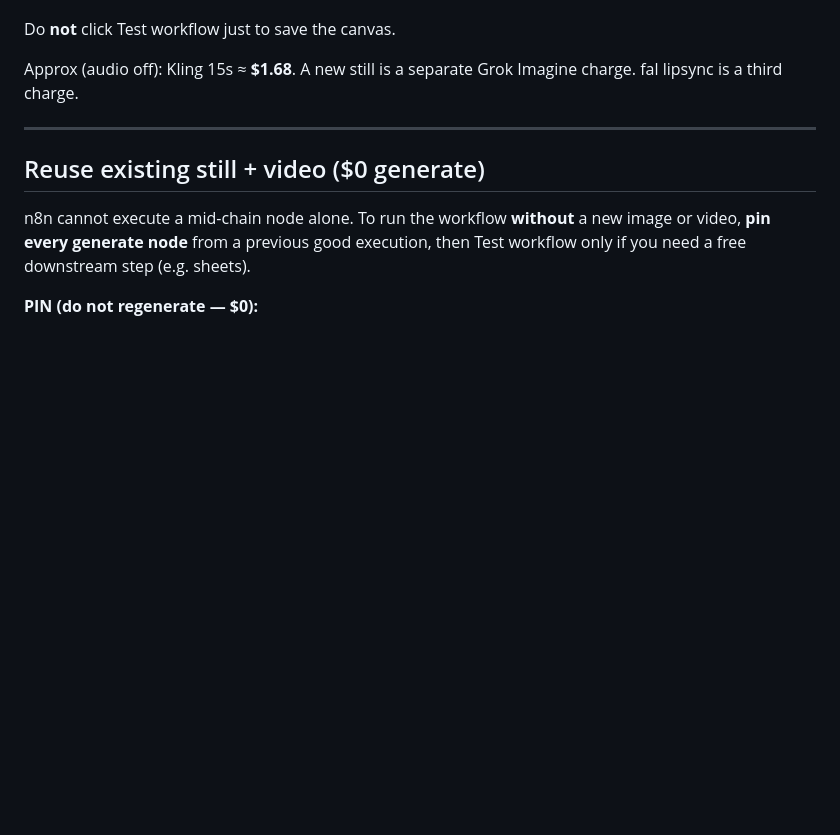
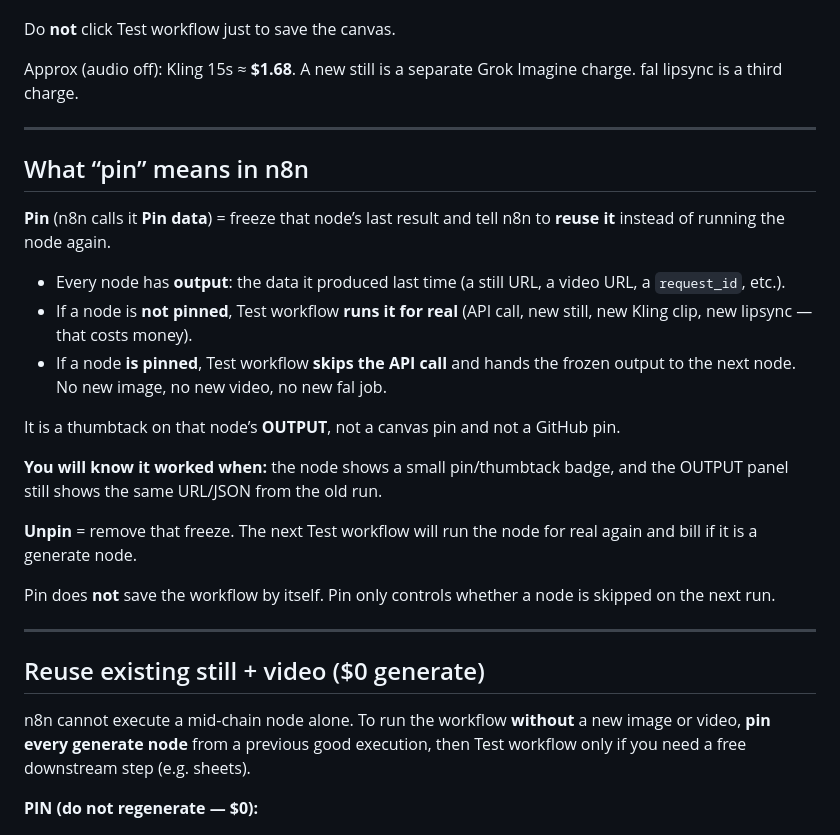
Before and after one commit to PalmBeach-Vitality/pep, a Markdown page: marketing/n8n-vid-gen-palm-beach-pep-execute.md, the part around the change. Drawn GitHub-style; blank space fills up the shorter version.

Commit message:
Add the n8n Pin data definition to the Pep execute guide
Explain that pin freezes a node's last output so Test workflow skips billed API calls.

Co-authored-by: Peptide Preppers <PalmBeach-Vitality@users.noreply.github.com>

```diff
--- a/marketing/n8n-vid-gen-palm-beach-pep-execute.md
+++ b/marketing/n8n-vid-gen-palm-beach-pep-execute.md
@@ -193,6 +193,24 @@ Approx (audio off): Kling 15s ≈ **$1.68**. A new still is a separate Grok Imag
 
 ---
 
+## What “pin” means in n8n
+
+**Pin** (n8n calls it **Pin data**) = freeze that node’s last result and tell n8n to **reuse it** instead of running the node again.
+
+- Every node has **output**: the data it produced last time (a still URL, a video URL, a `request_id`, etc.).
+- If a node is **not pinned**, Test workflow **runs it for real** (API call, new still, new Kling clip, new lipsync — that costs money).
+- If a node **is pinned**, Test workflow **skips the API call** and hands the frozen output to the next node. No new image, no new video, no new fal job.
+
+It is a thumbtack on that node’s **OUTPUT**, not a canvas pin and not a GitHub pin.
+
+**You will know it worked when:** the node shows a small pin/thumbtack badge, and the OUTPUT panel still shows the same URL/JSON from the old run.
+
+**Unpin** = remove that freeze. The next Test workflow will run the node for real again and bill if it is a generate node.
+
+Pin does **not** save the workflow by itself. Pin only controls whether a node is skipped on the next run.
+
+---
+
 ## Reuse existing still + video ($0 generate)
 
 n8n cannot execute a mid-chain node alone. To run the workflow **without** a new image or video, **pin every generate node** from a previous good execution, then Test workflow only if you need a free downstream step (e.g. sheets).
```
Also changed, not shown: marketing/AGENT_RULEBOOK.md (+1 -0 lines).
